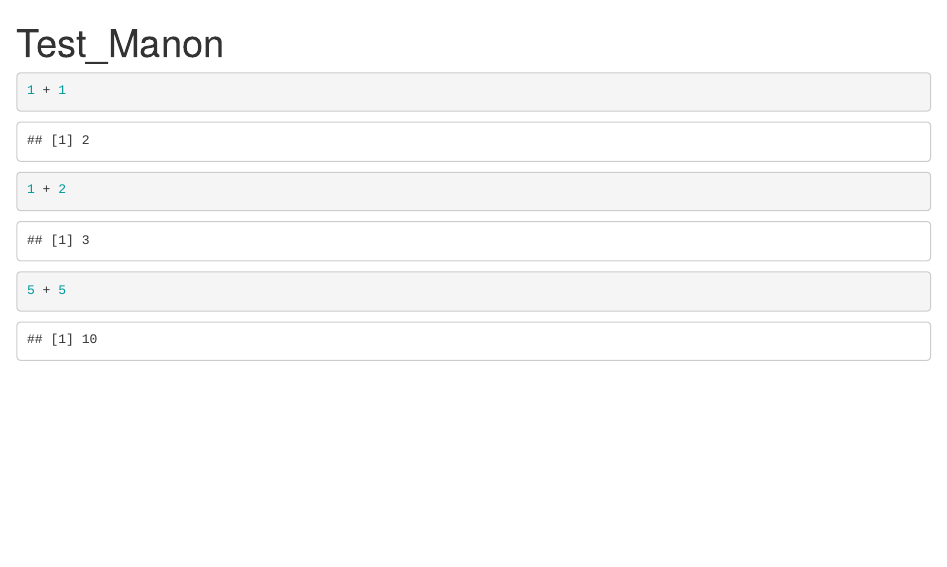
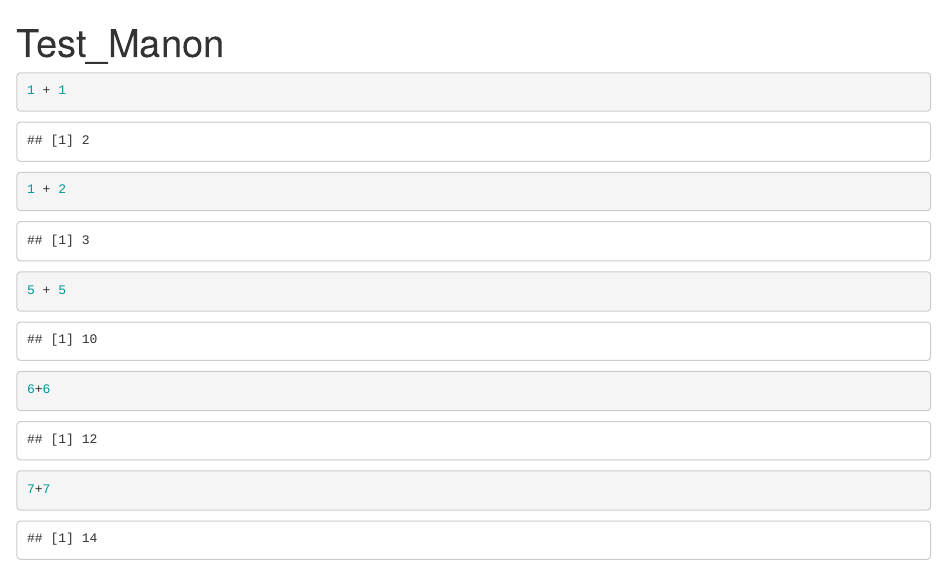
Before and after one commit to ManonCamilleMottet/Test_Manon, an R Markdown document (Test_Manon_Rmd.Rmd): the page in a window 1100 px wide, from its top. Rendered offline with R 4.5, knitr and Pandoc, with nearby package versions.

Commit message:
Update Test_Manon_Rmd.Rmd

````diff
--- a/Test_Manon_Rmd.Rmd
+++ b/Test_Manon_Rmd.Rmd
@@ -14,4 +14,9 @@ output: html_document
 ```{r}
 5 + 5
 
+
+6+6
+
+7+7
+
 ```
````
